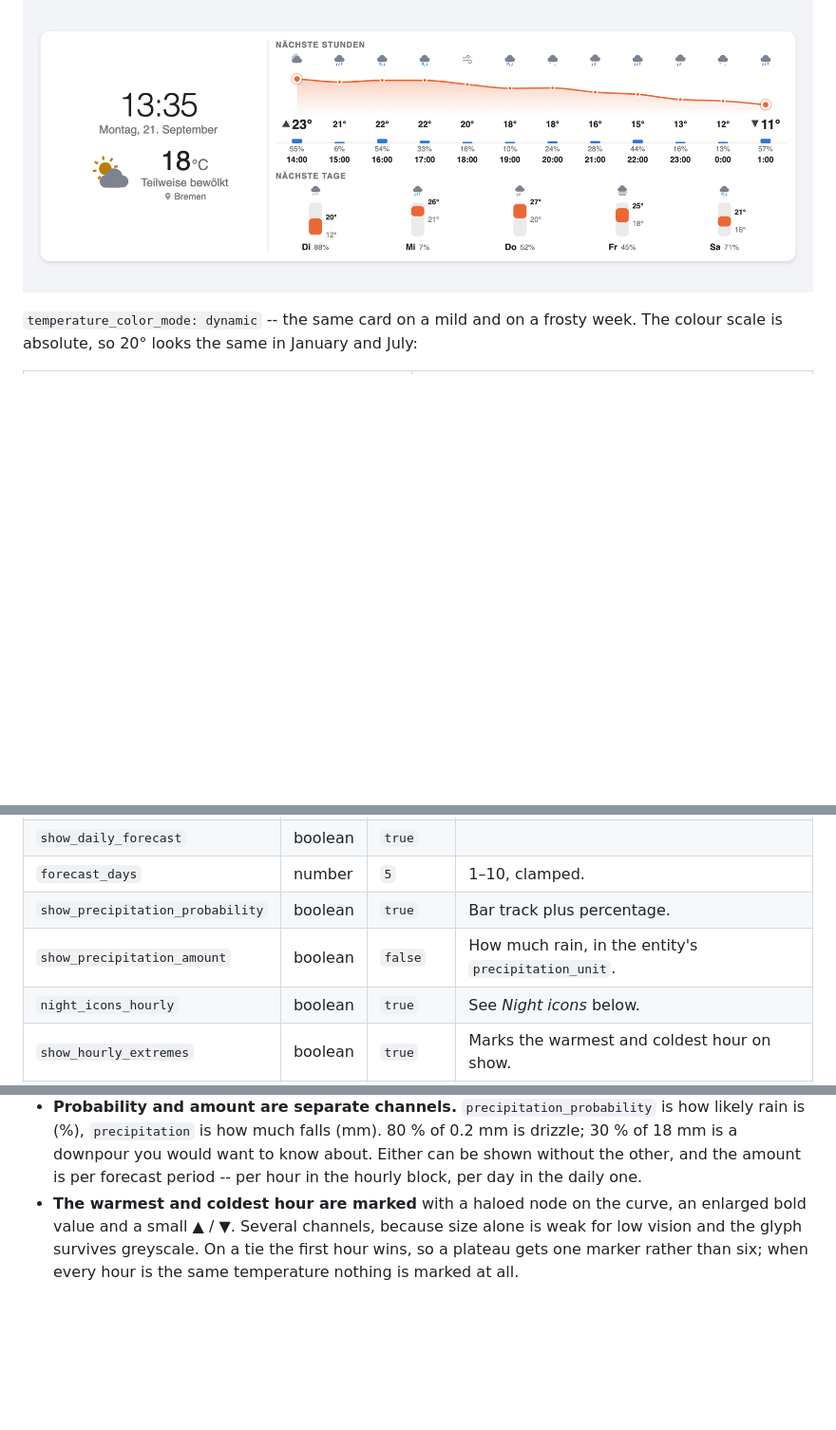
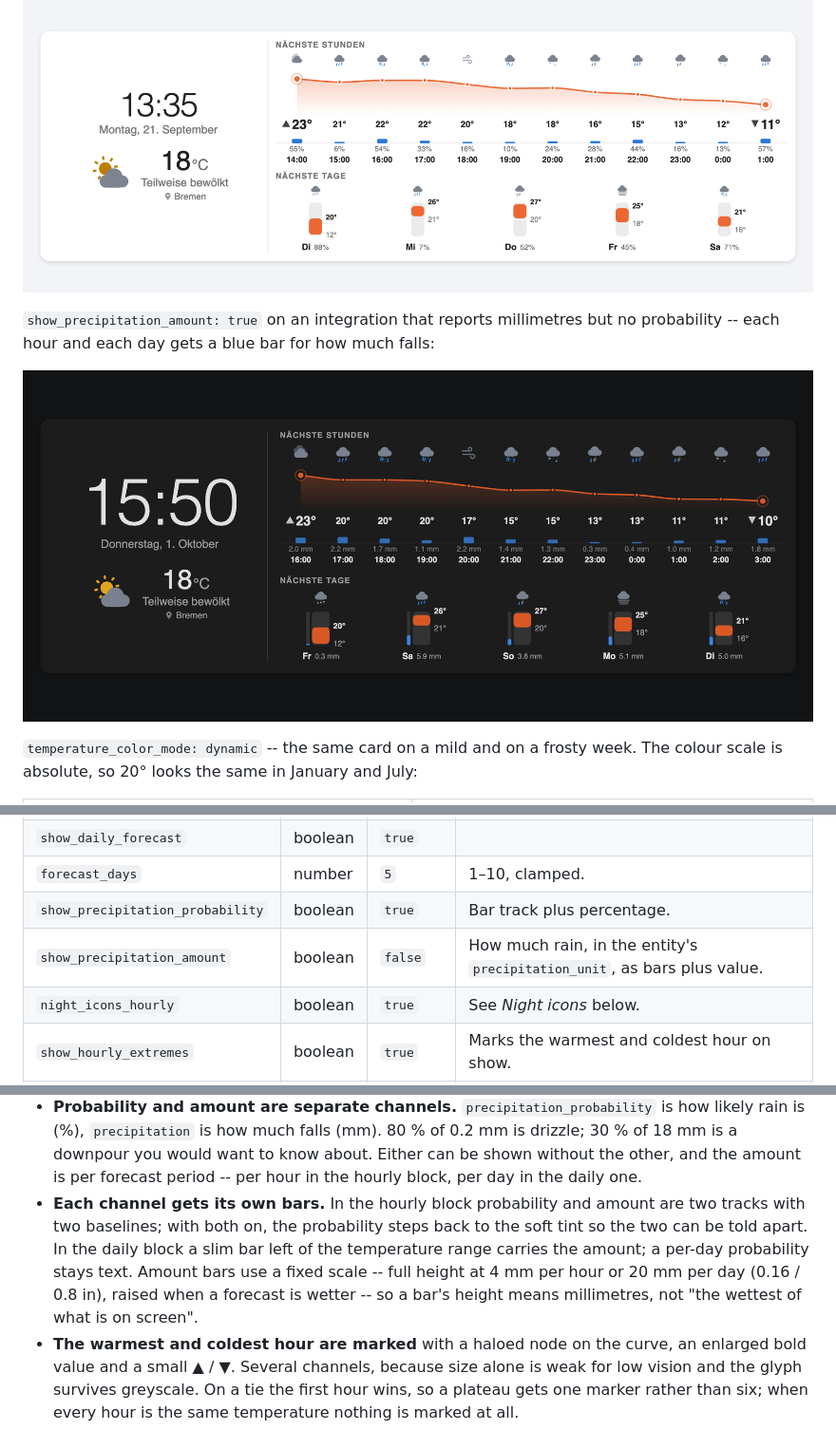
Before and after one commit to julezdean/lovelace-yet-another-clock-weather-card, a Markdown page: README.md, 3 parts joined by grey strips. Shown at 95% size. GitHub-like rendering; pictures changed too: docs/images/precip-amount-dark.png (added); blank space fills up the shorter version.

```diff
--- a/README.md
+++ b/README.md
@@ -30,6 +30,11 @@ The warmest and coldest hour are marked on the curve
 `compact_mode: true`:
 
 ![Compact layout](docs/images/compact-light.png)
+
+`show_precipitation_amount: true` on an integration that reports millimetres but
+no probability -- each hour and each day gets a blue bar for how much falls:
+
+![Precipitation amount](docs/images/precip-amount-dark.png)
 
 `temperature_color_mode: dynamic` -- the same card on a mild and on a frosty
 week. The colour scale is absolute, so 20° looks the same in January and July:
@@ -175,7 +180,7 @@ More examples in [`examples/`](examples/).
 | `show_daily_forecast` | boolean | `true` | |
 | `forecast_days` | number | `5` | 1–10, clamped. |
 | `show_precipitation_probability` | boolean | `true` | Bar track plus percentage. |
-| `show_precipitation_amount` | boolean | `false` | How much rain, in the entity's `precipitation_unit`. |
+| `show_precipitation_amount` | boolean | `false` | How much rain, in the entity's `precipitation_unit`, as bars plus value. |
 | `night_icons_hourly` | boolean | `true` | See *Night icons* below. |
 | `show_hourly_extremes` | boolean | `true` | Marks the warmest and coldest hour on show. |
 | `forecast_ratio` | number | `1.5` | Height of the hourly block relative to the daily one; `1.5` is 3:2. Range 0.5–4. |
@@ -352,6 +357,13 @@ Home Assistant. Without a `sun.sun` entity the card falls back to daytime icons.
   0.2 mm is drizzle; 30 % of 18 mm is a downpour you would want to know about.
   Either can be shown without the other, and the amount is per forecast period
   -- per hour in the hourly block, per day in the daily one.
+- **Each channel gets its own bars.** In the hourly block probability and amount
+  are two tracks with two baselines; with both on, the probability steps back
+  to the soft tint so the two can be told apart. In the daily block a slim bar
+  left of the temperature range carries the amount; a per-day probability stays
+  text. Amount bars use a fixed scale -- full height at 4 mm per hour or 20 mm
+  per day (0.16 / 0.8 in), raised when a forecast is wetter -- so a bar's height
+  means millimetres, not "the wettest of what is on screen".
 - **The warmest and coldest hour are marked** with a haloed node on the curve,
   an enlarged bold value and a small ▲ / ▼. Several channels, because size
   alone is weak for low vision and the glyph survives greyscale. On a tie the
```
Also changed, not shown: CHANGELOG.md (+13 -0 lines), docs/screenshots.md (+1 -0 lines), 3 other files.
